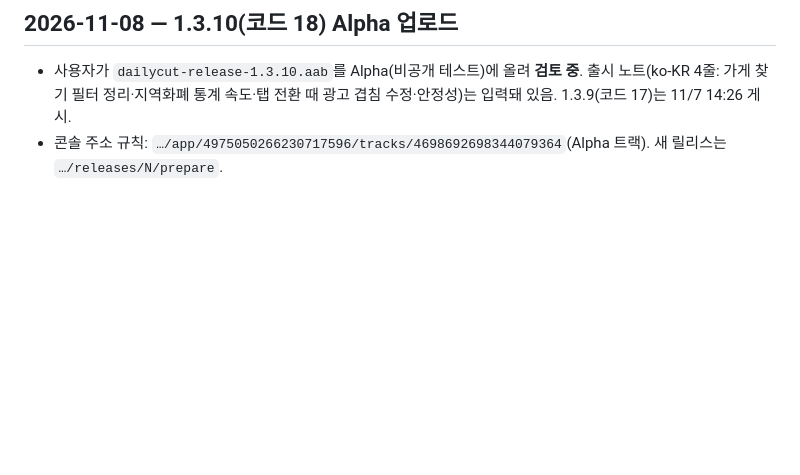
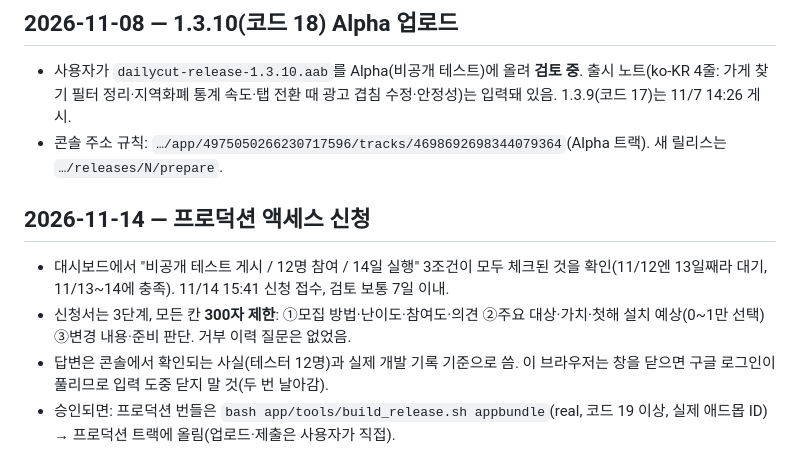
Before and after one commit to LetsBeLikeSophie/Dailycut, a Markdown page: docs/play-console.md, the part around the change. GitHub-like rendering; blank space fills up the shorter version.

Commit message:
프로덕션 액세스 신청 접수(2026-11-14) 기록
Co-Authored-By: Claude Sonnet 5.5 <noreply@anthropic.com>

```diff
--- a/docs/play-console.md
+++ b/docs/play-console.md
@@ -25,3 +25,9 @@
 ## 2026-11-08 — 1.3.10(코드 18) Alpha 업로드
 - 사용자가 `dailycut-release-1.3.10.aab`를 Alpha(비공개 테스트)에 올려 **검토 중**. 출시 노트(ko-KR 4줄: 가게 찾기 필터 정리·지역화폐 통계 속도·탭 전환 때 광고 겹침 수정·안정성)는 입력돼 있음. 1.3.9(코드 17)는 11/7 14:26 게시.
 - 콘솔 주소 규칙: `…/app/4975050266230717596/tracks/4698692698344079364`(Alpha 트랙). 새 릴리스는 `…/releases/N/prepare`.
+
+## 2026-11-14 — 프로덕션 액세스 신청
+- 대시보드에서 "비공개 테스트 게시 / 12명 참여 / 14일 실행" 3조건이 모두 체크된 것을 확인(11/12엔 13일째라 대기, 11/13~14에 충족). 11/14 15:41 신청 접수, 검토 보통 7일 이내.
+- 신청서는 3단계, 모든 칸 **300자 제한**: ①모집 방법·난이도·참여도·의견 ②주요 대상·가치·첫해 설치 예상(0~1만 선택) ③변경 내용·준비 판단. 거부 이력 질문은 없었음.
+- 답변은 콘솔에서 확인되는 사실(테스터 12명)과 실제 개발 기록 기준으로 씀. 이 브라우저는 창을 닫으면 구글 로그인이 풀리므로 입력 도중 닫지 말 것(두 번 날아감).
+- 승인되면: 프로덕션 번들은 `bash app/tools/build_release.sh appbundle`(real, 코드 19 이상, 실제 애드몹 ID) → 프로덕션 트랙에 올림(업로드·제출은 사용자가 직접).
```
Also changed, not shown: CLAUDE.md (+2 -1 lines).
